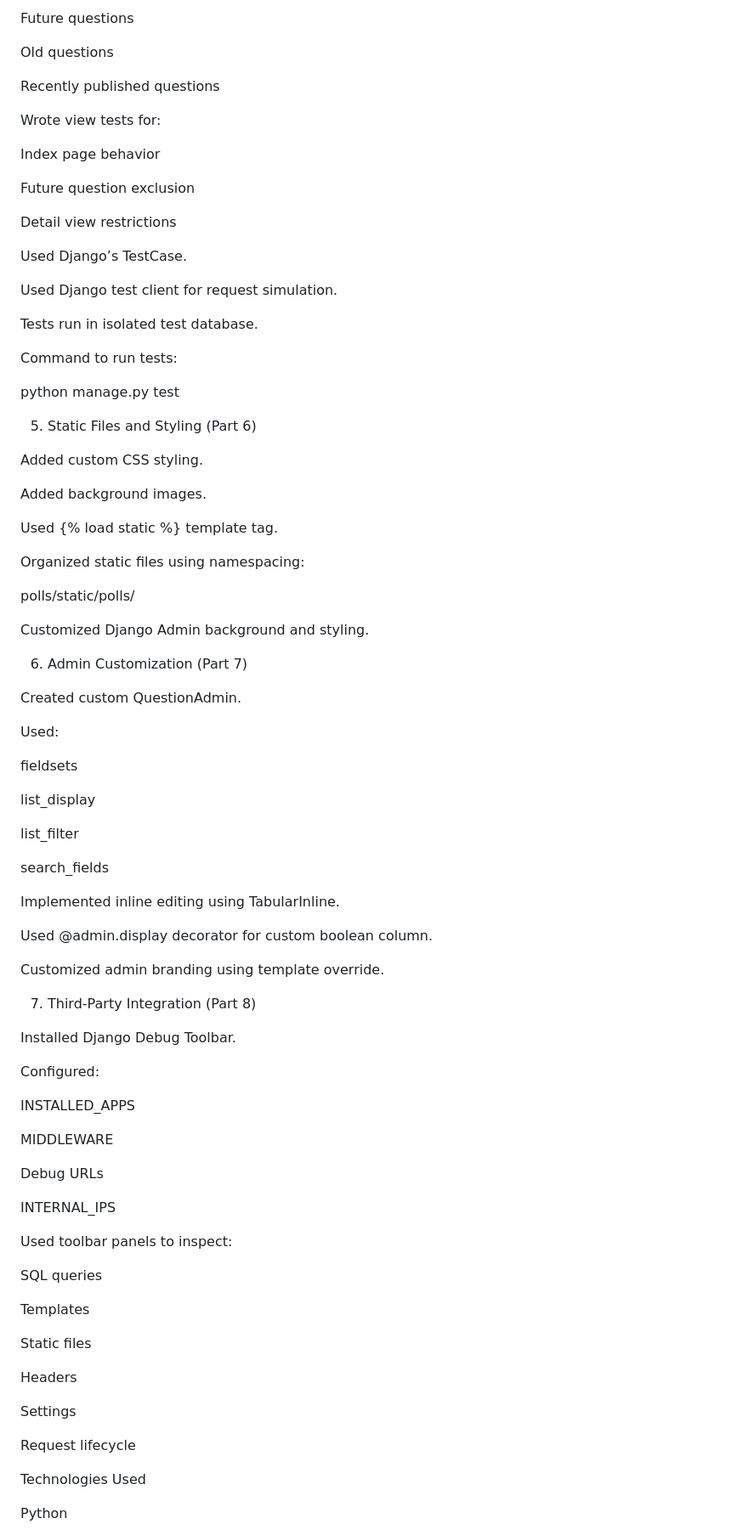
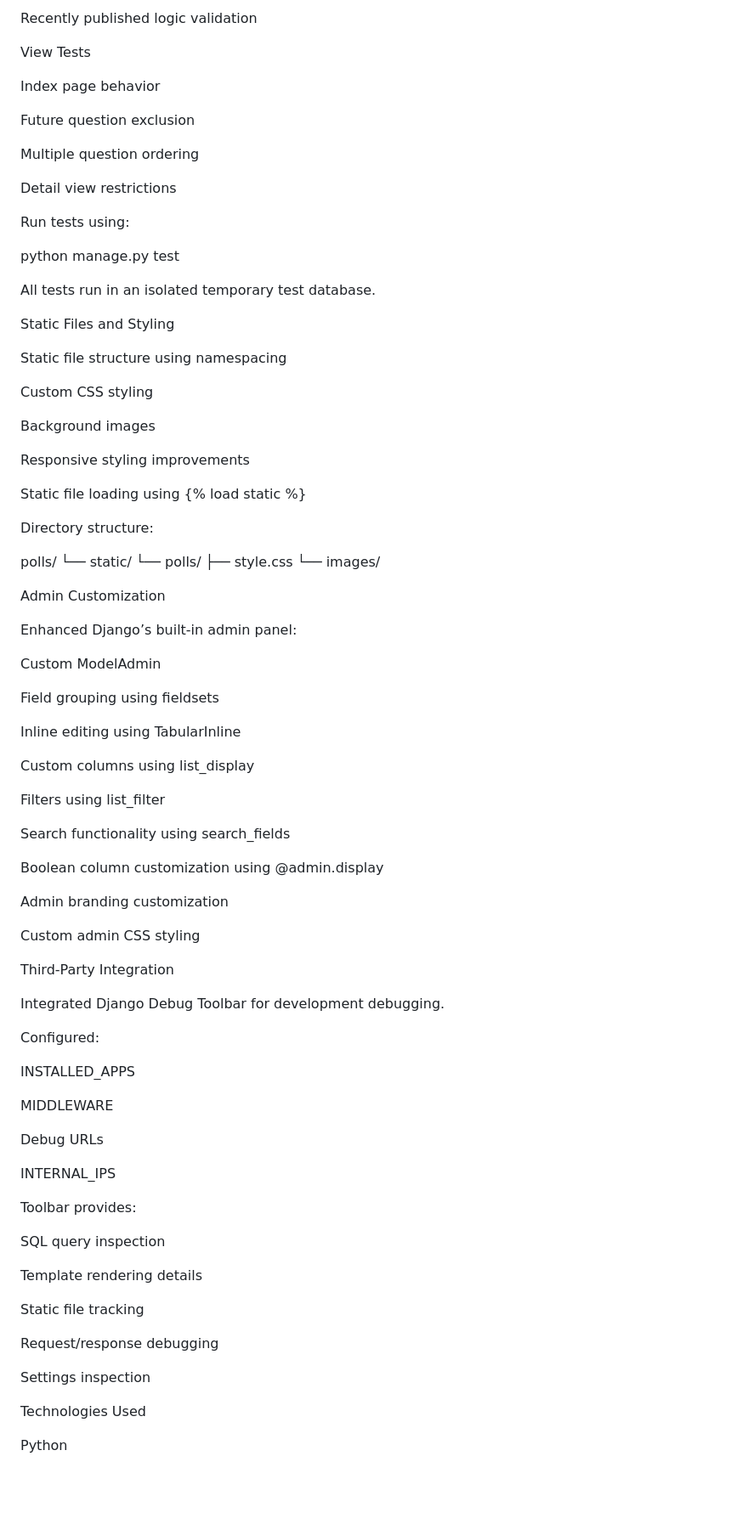
Before and after one commit to SujayGudur27/Polls_app, a Markdown page: README.md, the part around one of its changes. Shown at 85% size. Rendered like a GitHub page; blank space fills up the shorter version.

```diff
--- a/README.md
+++ b/README.md
@@ -82,66 +96,68 @@ Wrote model tests for:
 
-Future questions
+Recently published logic validation
 
-Old questions
-
-Recently published questions
-
-Wrote view tests for:
+View Tests
 
 Index page behavior
 
 Future question exclusion
 
+Multiple question ordering
+
 Detail view restrictions
 
-Used Django’s TestCase.
-
-Used Django test client for request simulation.
-
-Tests run in isolated test database.
-
-Command to run tests:
+Run tests using:
 
 python manage.py test
 
-5. Static Files and Styling (Part 6)
 
-Added custom CSS styling.
+All tests run in an isolated temporary test database.
 
-Added background images.
+Static Files and Styling
 
-Used {% load static %} template tag.
+Static file structure using namespacing
 
-Organized static files using namespacing:
+Custom CSS styling
 
-polls/static/polls/
+Background images
 
+Responsive styling improvements
 
-Customized Django Admin background and styling.
+Static file loading using {% load static %}
 
-6. Admin Customization (Part 7)
+Directory structure:
 
-Created custom QuestionAdmin.
+polls/
+└── static/
+    └── polls/
+        ├── style.css
+        └── images/
 
-Used:
+Admin Customization
 
-fieldsets
+Enhanced Django’s built-in admin panel:
 
-list_display
+Custom ModelAdmin
 
-list_filter
+Field grouping using fieldsets
 
-search_fields
+Inline editing using TabularInline
 
-Implemented inline editing using TabularInline.
+Custom columns using list_display
 
-Used @admin.display decorator for custom boolean column.
+Filters using list_filter
 
-Customized admin branding using template override.
+Search functionality using search_fields
 
-7. Third-Party Integration (Part 8)
+Boolean column customization using @admin.display
 
-Installed Django Debug Toolbar.
+Admin branding customization
+
+Custom admin CSS styling
+
+Third-Party Integration
+
+Integrated Django Debug Toolbar for development debugging.
 
 Configured:
 
@@ -153,19 +169,17 @@ Debug URLs
 
 INTERNAL_IPS
 
-Used toolbar panels to inspect:
+Toolbar provides:
 
-SQL queries
+SQL query inspection
 
-Templates
+Template rendering details
 
-Static files
+Static file tracking
 
-Headers
+Request/response debugging
 
-Settings
-
-Request lifecycle
+Settings inspection
 
 Technologies Used
 
```
Also changed, not shown: other parts of README.md (+79 -78 lines).
